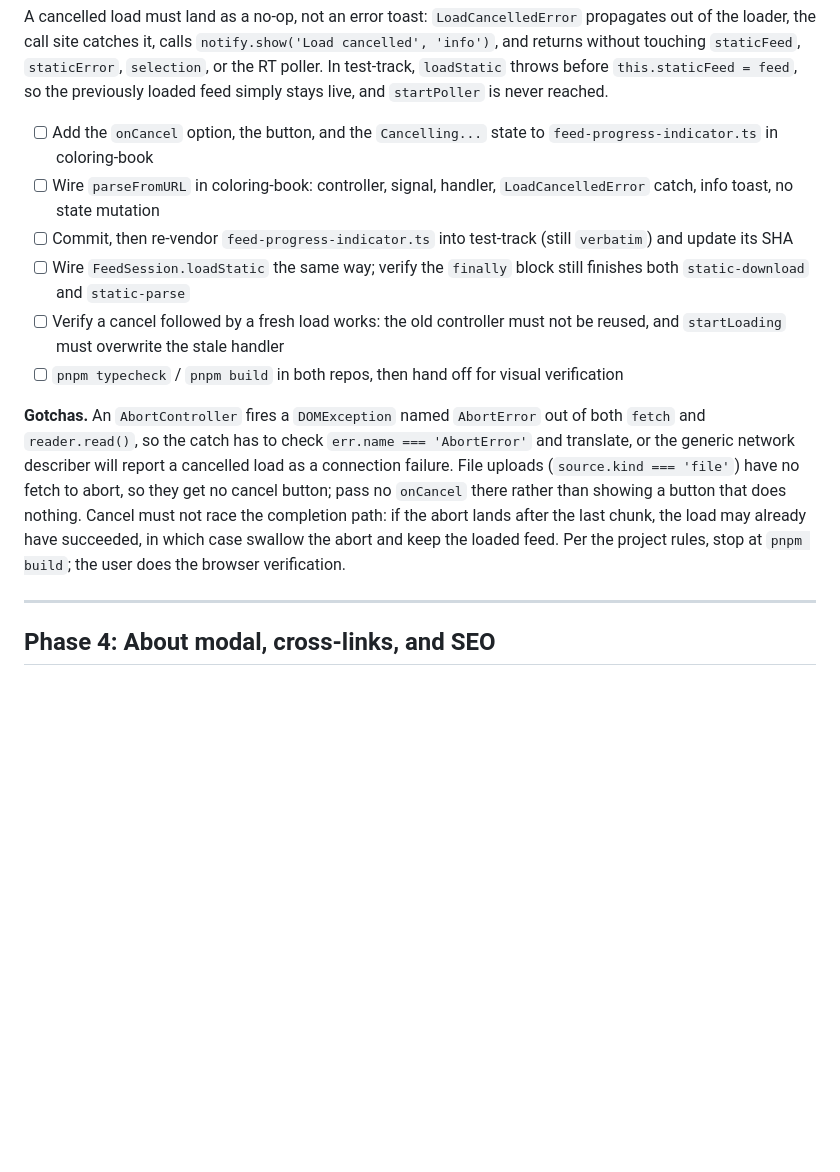
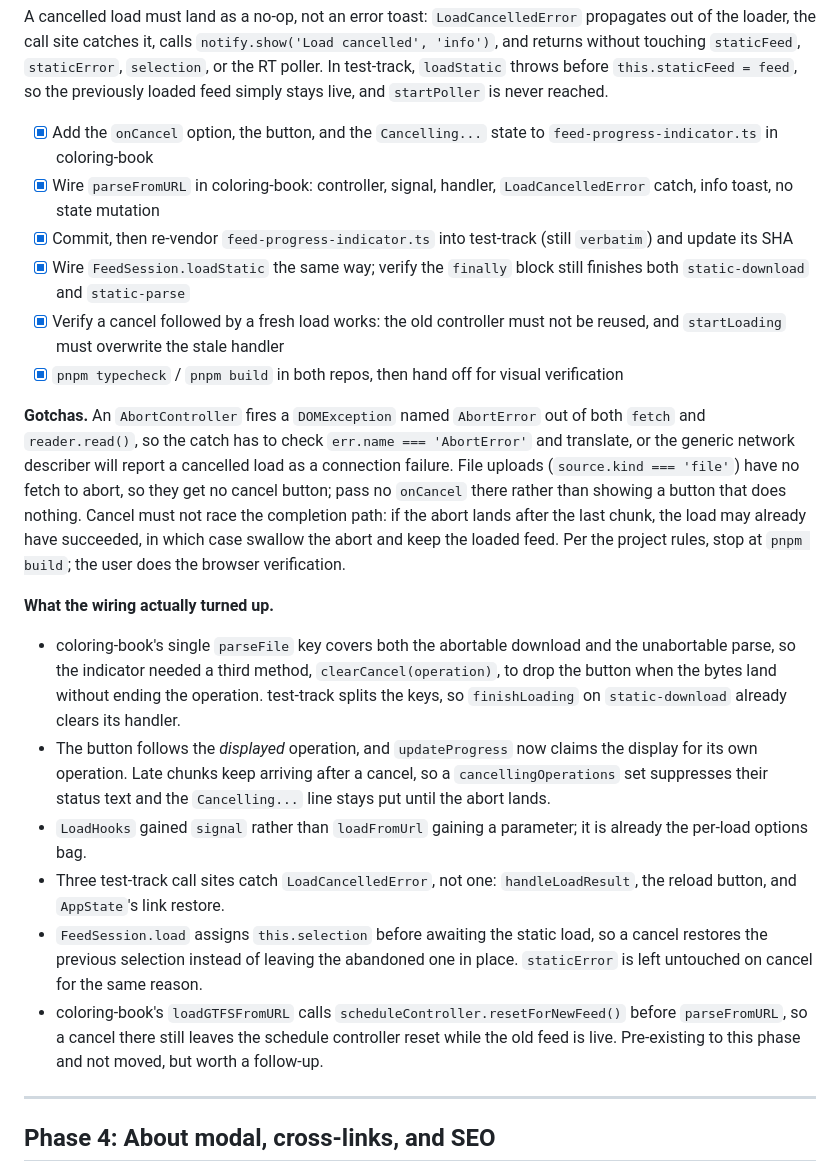
Before and after one commit to gtfs-zone/gtfs-zone-rt-viewer, a Markdown page: CURRENT_PLAN.md, the part around the change. Rendered like a GitHub page; blank space fills up the shorter version.

Commit message:
docs(plan): check off phase 3 and record what the cancel wiring turned up

```diff
--- a/CURRENT_PLAN.md
+++ b/CURRENT_PLAN.md
@@ -262,17 +262,17 @@ calls `notify.show('Load cancelled', 'info')`, and returns without touching
 `loadStatic` throws before `this.staticFeed = feed`, so the previously loaded
 feed simply stays live, and `startPoller` is never reached.
 
-- [ ] Add the `onCancel` option, the button, and the `Cancelling...` state to
+- [x] Add the `onCancel` option, the button, and the `Cancelling...` state to
       `feed-progress-indicator.ts` in coloring-book
-- [ ] Wire `parseFromURL` in coloring-book: controller, signal, handler,
+- [x] Wire `parseFromURL` in coloring-book: controller, signal, handler,
       `LoadCancelledError` catch, info toast, no state mutation
-- [ ] Commit, then re-vendor `feed-progress-indicator.ts` into test-track
+- [x] Commit, then re-vendor `feed-progress-indicator.ts` into test-track
       (still `verbatim`) and update its SHA
-- [ ] Wire `FeedSession.loadStatic` the same way; verify the `finally` block
+- [x] Wire `FeedSession.loadStatic` the same way; verify the `finally` block
       still finishes both `static-download` and `static-parse`
-- [ ] Verify a cancel followed by a fresh load works: the old controller must
+- [x] Verify a cancel followed by a fresh load works: the old controller must
       not be reused, and `startLoading` must overwrite the stale handler
-- [ ] `pnpm typecheck` / `pnpm build` in both repos, then hand off for visual
+- [x] `pnpm typecheck` / `pnpm build` in both repos, then hand off for visual
       verification
 
 **Gotchas.** An `AbortController` fires a `DOMException` named `AbortError` out
@@ -285,6 +285,29 @@ must not race the completion path: if the abort lands after the last chunk, the
 load may already have succeeded, in which case swallow the abort and keep the
 loaded feed. Per the project rules, stop at `pnpm build`; the user does the
 browser verification.
+
+**What the wiring actually turned up.**
+
+- coloring-book's single `parseFile` key covers both the abortable download and
+  the unabortable parse, so the indicator needed a third method,
+  `clearCancel(operation)`, to drop the button when the bytes land without
+  ending the operation. test-track splits the keys, so `finishLoading` on
+  `static-download` already clears its handler.
+- The button follows the *displayed* operation, and `updateProgress` now claims
+  the display for its own operation. Late chunks keep arriving after a cancel,
+  so a `cancellingOperations` set suppresses their status text and the
+  `Cancelling...` line stays put until the abort lands.
+- `LoadHooks` gained `signal` rather than `loadFromUrl` gaining a parameter;
+  it is already the per-load options bag.
+- Three test-track call sites catch `LoadCancelledError`, not one:
+  `handleLoadResult`, the reload button, and `AppState`'s link restore.
+- `FeedSession.load` assigns `this.selection` before awaiting the static load,
+  so a cancel restores the previous selection instead of leaving the abandoned
+  one in place. `staticError` is left untouched on cancel for the same reason.
+- coloring-book's `loadGTFSFromURL` calls `scheduleController.resetForNewFeed()`
+  before `parseFromURL`, so a cancel there still leaves the schedule controller
+  reset while the old feed is live. Pre-existing to this phase and not moved,
+  but worth a follow-up.
 
 ---
 
```
